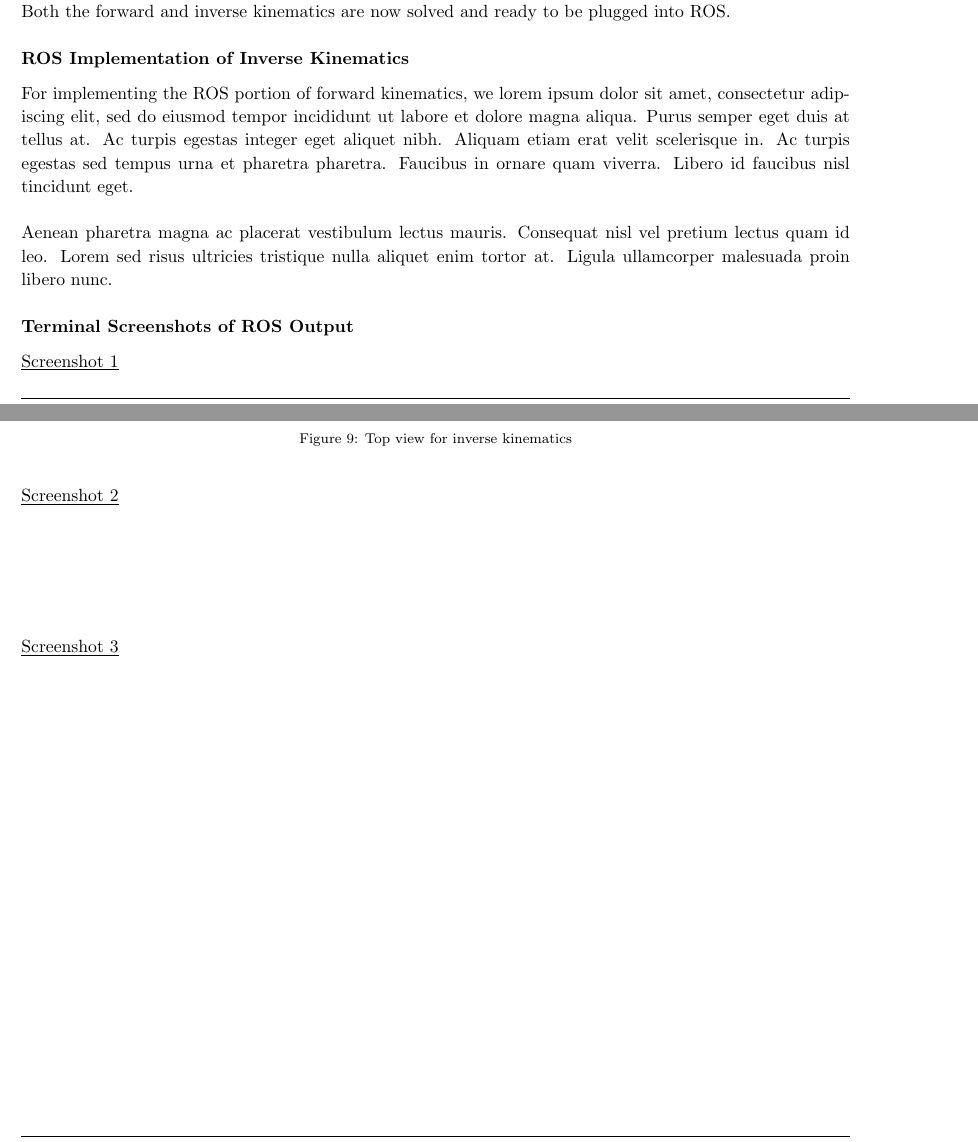
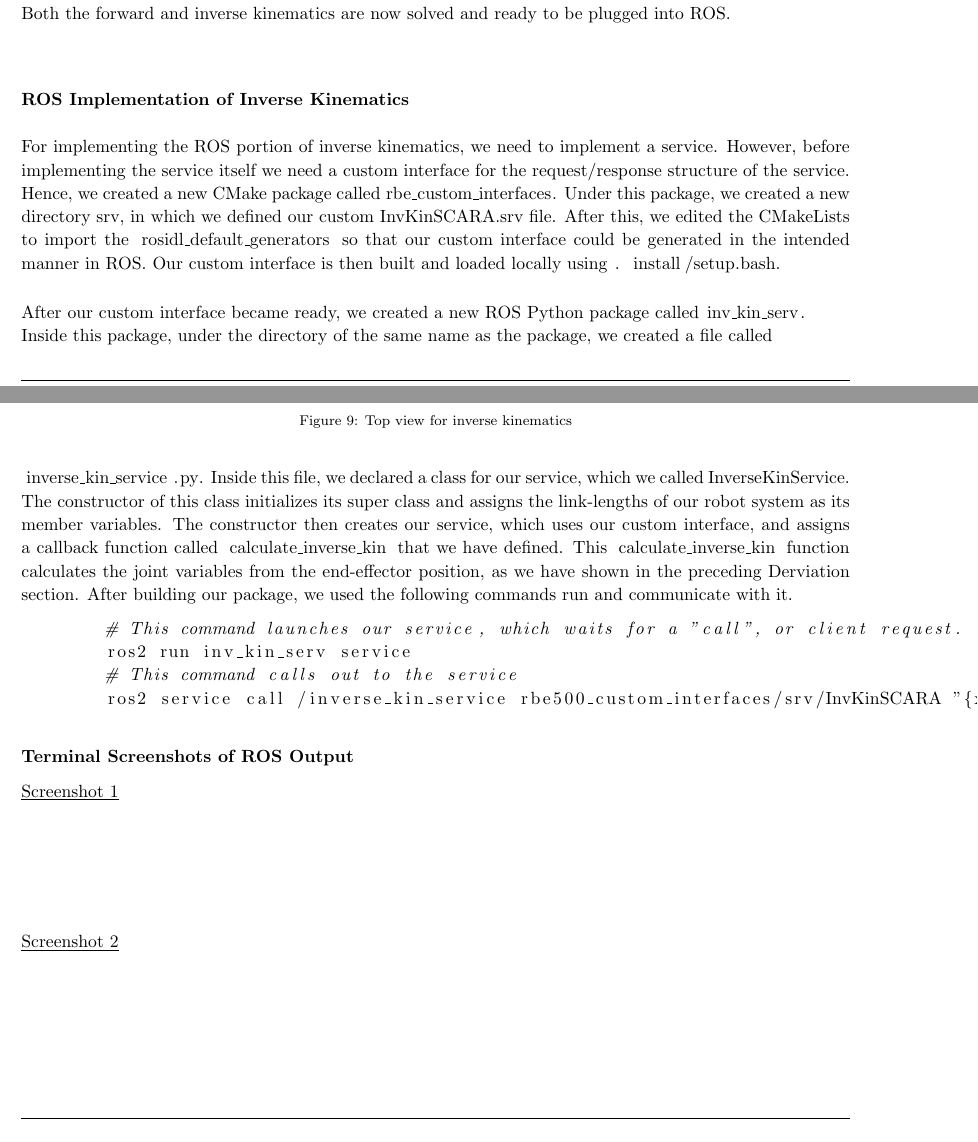
Before and after one commit to arjangupta/rbe500-group-project, a LaTeX document (part1/part1-report.tex): two parts of pages 8 and 9 of 10, joined at a grey line, cut so that both start at the same text. Compiled offline with pdfLaTeX; a LaTeX package or settings file that is missing is left out.

Commit message:
Add write-up for inv kin ros portion

```diff
--- a/part1/part1-report.tex
+++ b/part1/part1-report.tex
@@ -473,12 +473,36 @@
     \vspace{0.1in}
     Both the forward and inverse kinematics are now solved and ready to be plugged into ROS.
 
+    \vspace{0.3in}
     \subsubsection{ROS Implementation of Inverse Kinematics}
+    \vspace{0.1in}
 
-    For implementing the ROS portion of forward kinematics, we lorem ipsum dolor sit amet, consectetur adipiscing elit, sed do eiusmod tempor incididunt ut labore et dolore magna aliqua. Purus semper eget duis at tellus at. Ac turpis egestas integer eget aliquet nibh. Aliquam etiam erat velit scelerisque in. Ac turpis egestas sed tempus urna et pharetra pharetra. Faucibus in ornare quam viverra. Libero id faucibus nisl tincidunt eget.\\
+    For implementing the ROS portion of inverse kinematics, we need to implement a service. However,
+    before implementing the service itself we need a custom interface for the request/response structure
+    of the service. Hence, we created a new CMake package called \lstinline{rbe_custom_interfaces}.
+    Under this package, we created a new directory srv, in which we defined our custom
+    \lstinline{InvKinSCARA.srv} file. After this, we edited the CMakeLists to import the
+    \lstinline{rosidl_default_generators} so that our custom interface could be generated
+    in the intended manner in ROS.\@ Our custom interface is then built and loaded locally
+    using \lstinline{. install/setup.bash}.\\
+    \vspace{0.02in}\\
+    After our custom interface became ready, we created a new ROS Python package called
+    \lstinline{inv_kin_serv}.\\ Inside this package, under the directory of the same name as the package,
+    we created a file called\\ \lstinline{inverse_kin_service.py}. Inside this file, we declared
+    a class for our service, which we called \lstinline{InverseKinService}. The constructor of this
+    class initializes its super class and assigns the link-lengths of our robot system as its member
+    variables. The constructor then creates our service, which uses our custom interface, and
+    assigns a callback function called \lstinline{calculate_inverse_kin} that we have defined.
+    This \lstinline{calculate_inverse_kin} function calculates the joint variables from the end-effector
+    position, as we have shown in the preceding Derviation section. After building our package, we used
+    the following commands run and communicate with it.
 
-    Aenean pharetra magna ac placerat vestibulum lectus mauris. Consequat nisl vel pretium lectus quam id leo. Lorem sed risus ultricies tristique nulla aliquet enim tortor at. Ligula ullamcorper malesuada proin libero nunc.
-
+    \begin{lstlisting}[language=sh]
+        # This command launches our service, which waits for a "call", or client request.
+        ros2 run inv_kin_serv service
+        # This command calls out to the service
+        ros2 service call /inverse_kin_service rbe500_custom_interfaces/srv/InvKinSCARA "{x: 1.5133, y: 1.1612, z: 2.5}"
+    \end{lstlisting}
     \subsubsection{Terminal Screenshots of ROS Output}
 
     \underline{Screenshot 1}
```
Also changed, not shown: part1/part1-report.pdf.
